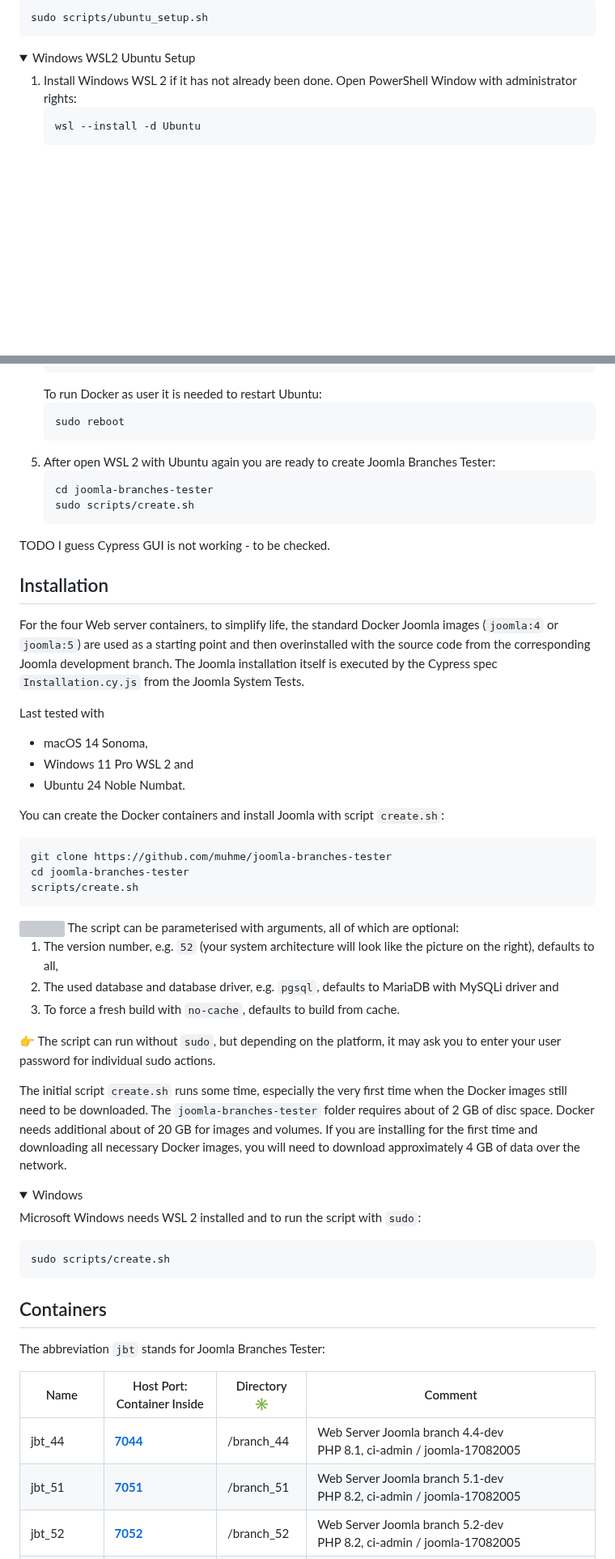
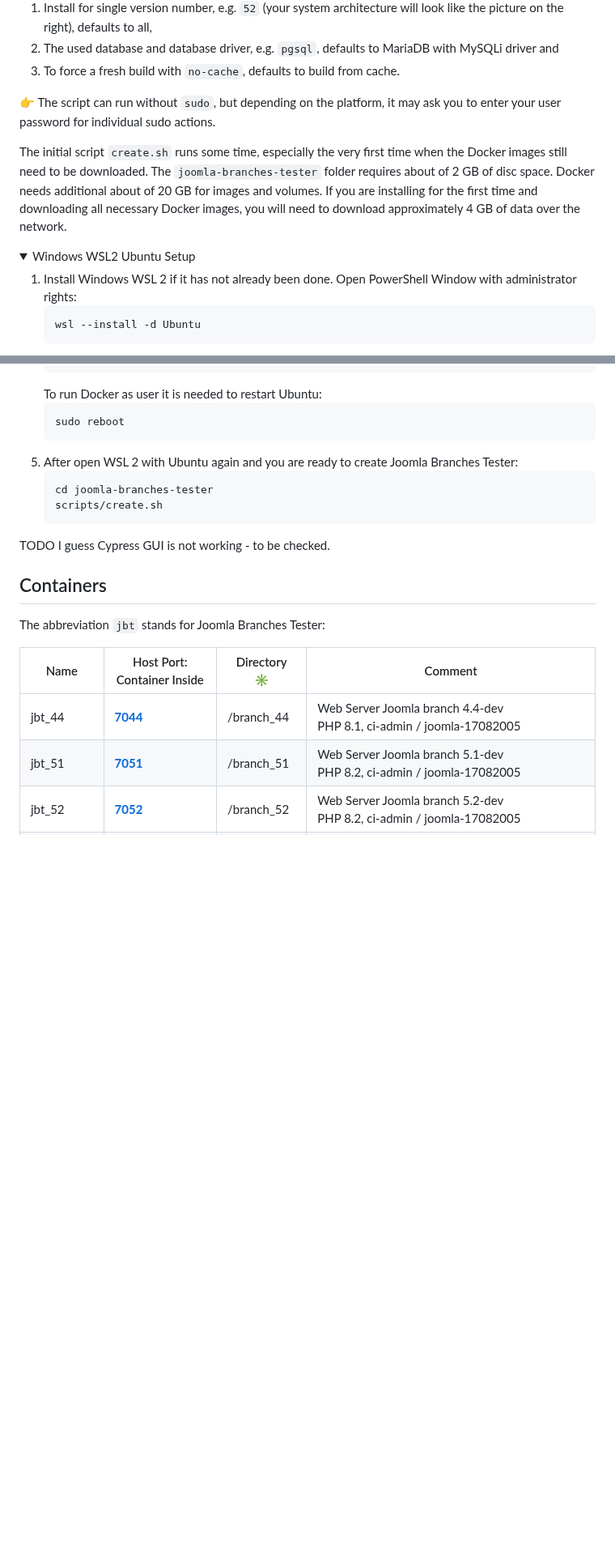
Before and after one commit to muhme/joomla-branches-tester, a Markdown page: README.md, 2 parts joined by grey strips. Shown at 81% size. Rendered like a GitHub page; folded sections open; blank space fills up the shorter version; grey boxes are pictures that could not be loaded.

````diff
--- a/README.md
+++ b/README.md
@@ -68,8 +93,17 @@ ufw allow 7025
 
-```
-sudo scripts/ubuntu_setup.sh
-```
-</details>
+1. Install for single version number, e.g. `52` (your system architecture will look like the picture on the right), defaults to all,
+2. The used database and database driver, e.g. `pgsql`, defaults to MariaDB with MySQLi driver and
+3. To force a fresh build with `no-cache`, defaults to build from cache.
+
+:point_right: The script can run without `sudo`,
+but depending on the platform, it may ask you to enter your user password for individual sudo actions.
+
+The initial script `create.sh` runs some time,
+especially the very first time when the Docker images still need to be downloaded.
+The `joomla-branches-tester` folder requires about of 2 GB of disc space.
+Docker needs additional about of 20 GB for images and volumes.
+If you are installing for the first time and downloading all necessary Docker images,
+you will need to download approximately 4 GB of data over the network.
 
 <details>
   <summary>Windows WSL2 Ubuntu Setup</summary>
@@ -99,60 +133,15 @@ sudo scripts/ubuntu_setup.sh
    ```
    sudo reboot
    ```
-5. After open WSL 2 with Ubuntu again you are ready to create Joomla Branches Tester:
+5. After open WSL 2 with Ubuntu again and you are ready to create Joomla Branches Tester:
    ```
    cd joomla-branches-tester
-   sudo scripts/create.sh
+   scripts/create.sh
    ```
 
 TODO I guess Cypress GUI is not working - to be checked.
 </details>
 
-## Installation
-
-For the four Web server containers, to simplify life, the standard Docker Joomla images (`joomla:4` or `joomla:5`)
-are used as a starting point and then overinstalled with the source code from the corresponding Joomla development branch.
-The Joomla installation itself is executed by the Cypress spec `Installation.cy.js` from the Joomla System Tests.
-
-Last tested with
-* macOS 14 Sonoma,
-* Windows 11 Pro WSL 2 and
-* Ubuntu 24 Noble Numbat.
-
-You can create the Docker containers and install Joomla with script `create.sh`:
-
-```
-git clone https://github.com/muhme/joomla-branches-tester
-cd joomla-branches-tester
-scripts/create.sh
-```
-
-<img align="right" src="images/joomla-branches-tester-52.svg" width="400">
-The script can be parameterised with arguments, all of which are optional:
-
-1. The version number, e.g. `52` (your system architecture will look like the picture on the right), defaults to all,
-2. The used database and database driver, e.g. `pgsql`, defaults to MariaDB with MySQLi driver and
-3. To force a fresh build with `no-cache`, defaults to build from cache.
-
-:point_right: The script can run without `sudo`,
-but depending on the platform, it may ask you to enter your user password for individual sudo actions.
-
-The initial script `create.sh` runs some time,
-especially the very first time when the Docker images still need to be downloaded.
-The `joomla-branches-tester` folder requires about of 2 GB of disc space.
-Docker needs additional about of 20 GB for images and volumes.
-If you are installing for the first time and downloading all necessary Docker images,
-you will need to download approximately 4 GB of data over the network.
-
-<details>
-  <summary>Windows</summary>
-
-Microsoft Windows needs WSL 2 installed and to run the script with `sudo`:
-```
-sudo scripts/create.sh
-```
-
-</details>
 
 ## Containers
 
````
Also changed, not shown: other parts of README.md (+33 -8 lines), scripts/README.md (+11 -10 lines), images/screen-shot.png, 4 other files.
